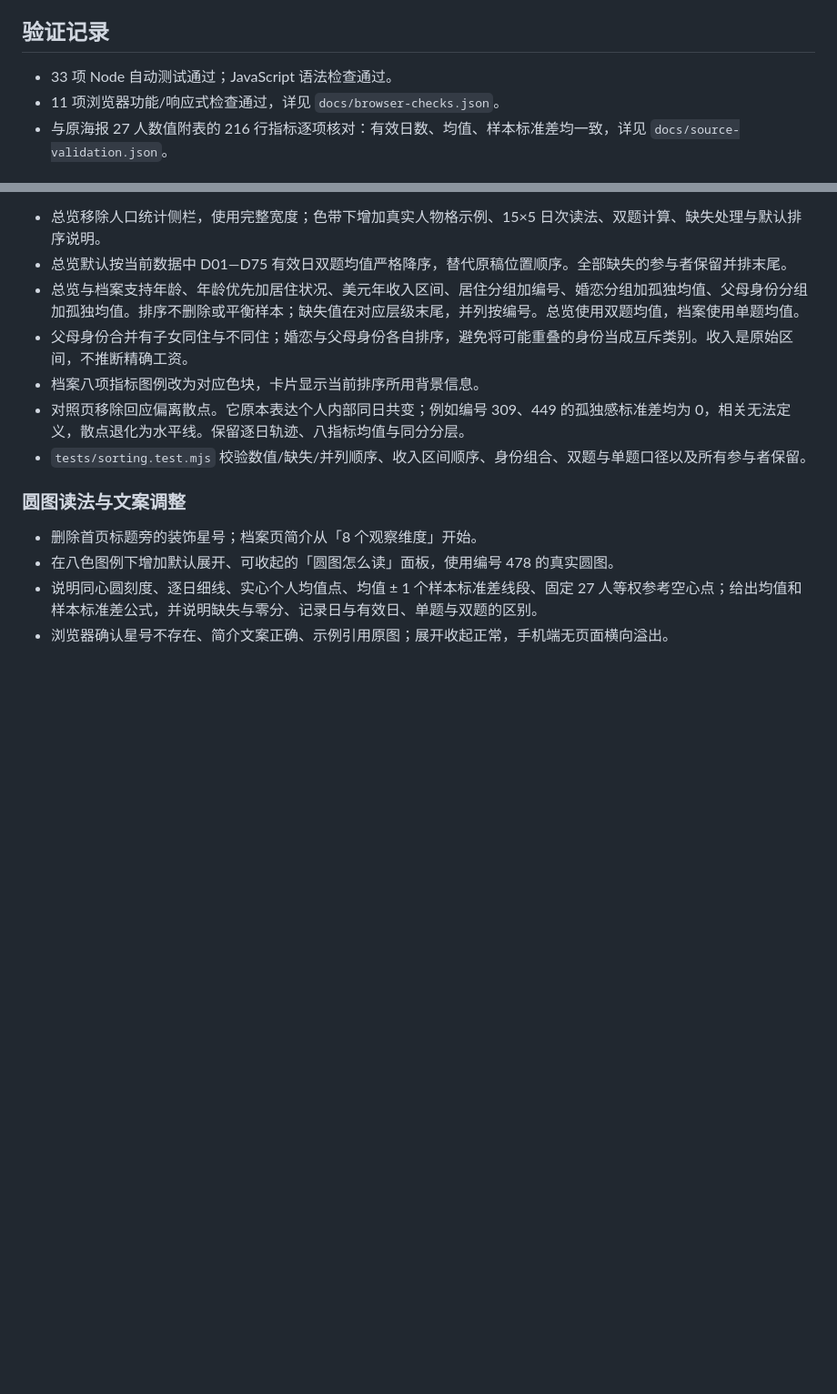
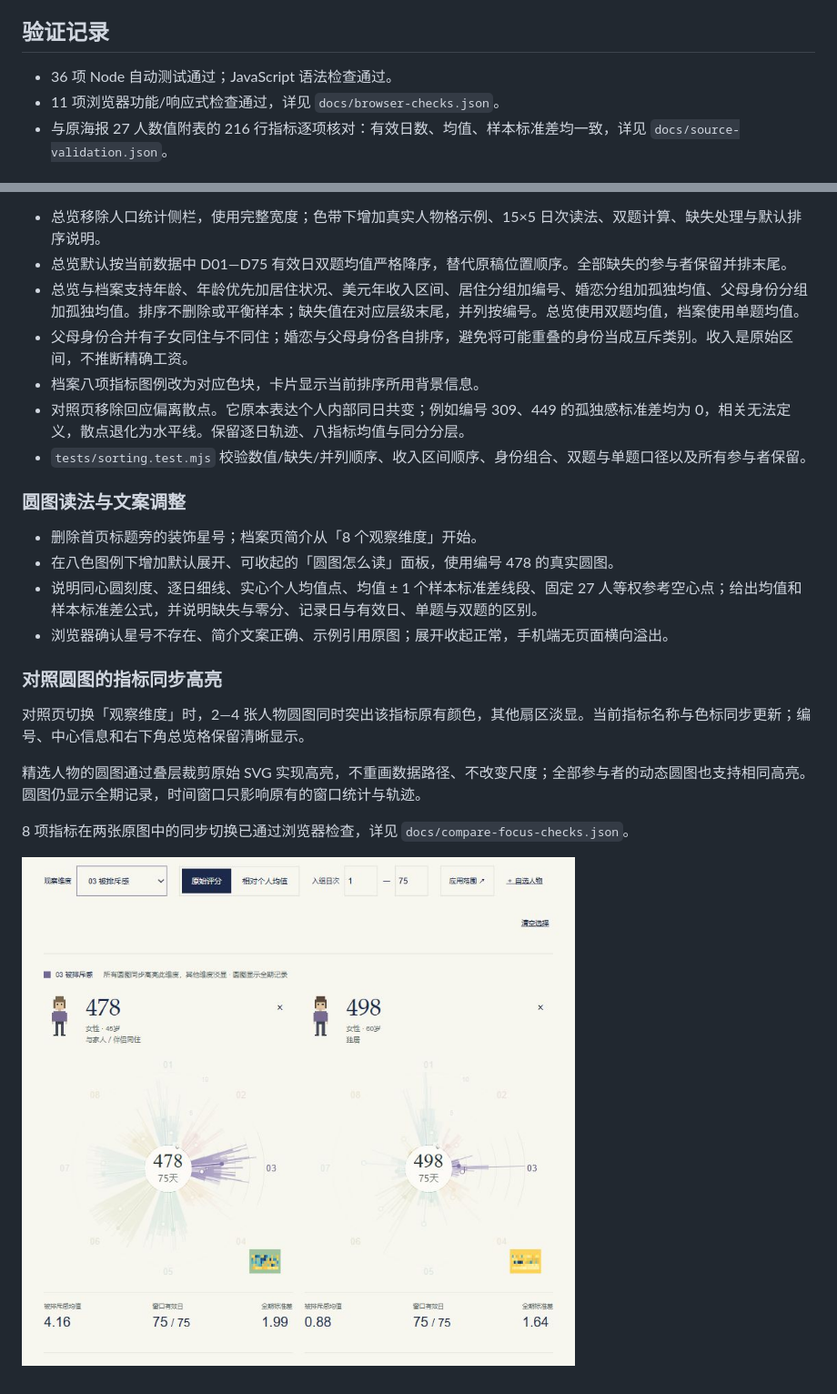
Before and after one commit to eleanor-wsyy/HTEL, a Markdown page: README.md, 2 parts joined by grey strips. Shown at 91% size. GitHub-like rendering; pictures changed too: docs/preview-compare-focus.png (added); blank space fills up the shorter version.

```diff
--- a/README.md
+++ b/README.md
@@ -89,7 +89,7 @@ python scripts/build_data.py --source "原始CSV所在目录" --artwork "原工
 
 ## 验证记录
 
-- 33 项 Node 自动测试通过；JavaScript 语法检查通过。
+- 36 项 Node 自动测试通过；JavaScript 语法检查通过。
 - 11 项浏览器功能/响应式检查通过，详见 `docs/browser-checks.json`。
 - 与原海报 27 人数值附表的 216 行指标逐项核对：有效日数、均值、样本标准差均一致，详见 `docs/source-validation.json`。
 
@@ -121,3 +121,13 @@ python scripts/build_data.py --source "原始CSV所在目录" --artwork "原工
 - 在八色图例下增加默认展开、可收起的「圆图怎么读」面板，使用编号 478 的真实圆图。
 - 说明同心圆刻度、逐日细线、实心个人均值点、均值 ± 1 个样本标准差线段、固定 27 人等权参考空心点；给出均值和样本标准差公式，并说明缺失与零分、记录日与有效日、单题与双题的区别。
 - 浏览器确认星号不存在、简介文案正确、示例引用原图；展开收起正常，手机端无页面横向溢出。
+
+### 对照圆图的指标同步高亮
+
+对照页切换「观察维度」时，2—4 张人物圆图同时突出该指标原有颜色，其他扇区淡显。当前指标名称与色标同步更新；编号、中心信息和右下角总览格保留清晰显示。
+
+精选人物的圆图通过叠层裁剪原始 SVG 实现高亮，不重画数据路径、不改变尺度；全部参与者的动态圆图也支持相同高亮。圆图仍显示全期记录，时间窗口只影响原有的窗口统计与轨迹。
+
+8 项指标在两张原图中的同步切换已通过浏览器检查，详见 `docs/compare-focus-checks.json`。
+
+![选择03被排斥感，两张圆图同时突出紫色](docs/preview-compare-focus.png)
```
Also changed, not shown: 5 other files.
